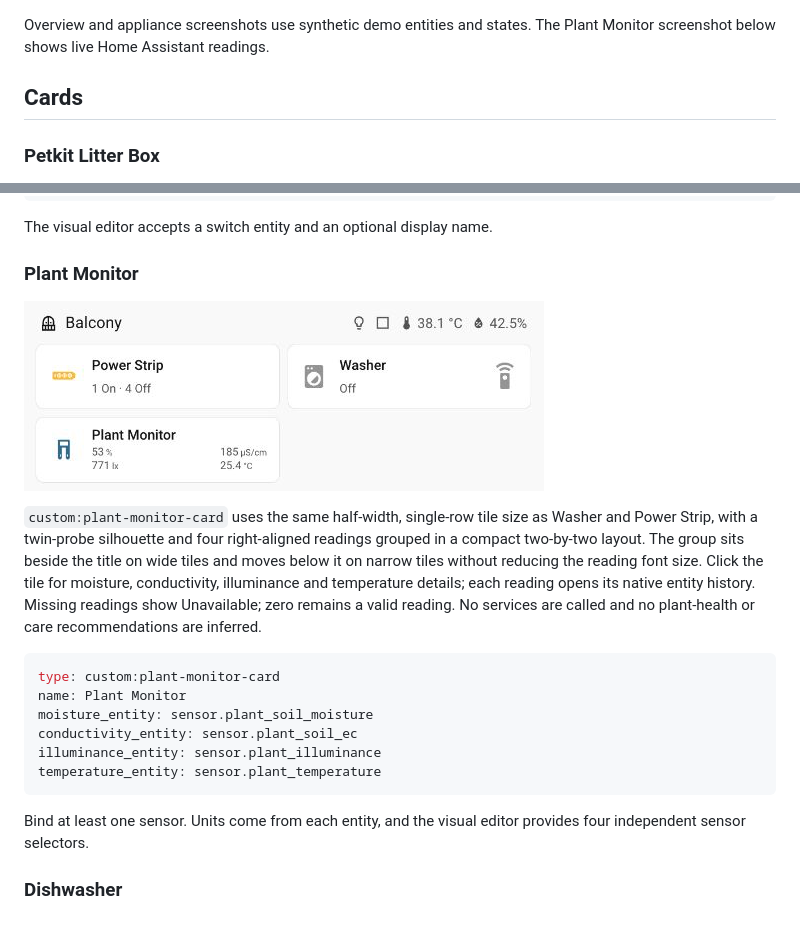
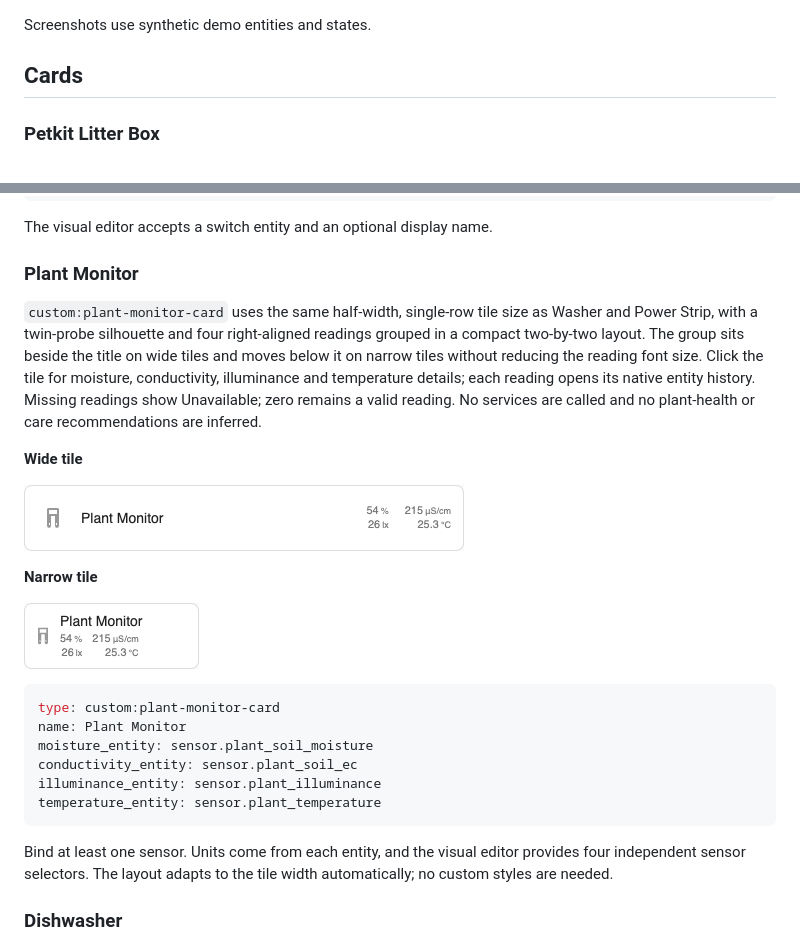
Before and after one commit to rz467fzs7d/home-assistant-device-cards, a Markdown page: README.md, 2 parts joined by grey strips. GitHub-like rendering; pictures changed too: docs/images/plant-monitor-live.png (deleted), docs/images/plant-monitor-narrow.png (added), docs/images/plant-monitor-wide.png (added).

Commit message:
Refresh Plant Monitor layout examples

````diff
--- a/README.md
+++ b/README.md
@@ -5,8 +5,7 @@ One frontend library, independently configurable cards, no backend integration.
 
 ![Power strip, stereo and home theater card overview](docs/images/cards-overview.png)
 
-Overview and appliance screenshots use synthetic demo entities and states.
-The Plant Monitor screenshot below shows live Home Assistant readings.
+Screenshots use synthetic demo entities and states.
 
 ## Cards
 
@@ -140,8 +139,6 @@ The visual editor accepts a switch entity and an optional display name.
 
 ### Plant Monitor
 
-![Plant Monitor alongside balcony devices](docs/images/plant-monitor-live.png)
-
 `custom:plant-monitor-card` uses the same half-width, single-row tile size as
 Washer and Power Strip, with a twin-probe silhouette and four right-aligned readings
 grouped in a compact two-by-two layout. The group sits beside the title on wide tiles
@@ -150,6 +147,14 @@ Click the tile for moisture, conductivity, illuminance and
 temperature details; each reading opens its native entity history.
 Missing readings show Unavailable; zero remains a valid reading. No services
 are called and no plant-health or care recommendations are inferred.
+
+**Wide tile**
+
+![Plant Monitor with two columns of readings to the right of the title](docs/images/plant-monitor-wide.png)
+
+**Narrow tile**
+
+![Plant Monitor with the same two columns of readings below the title](docs/images/plant-monitor-narrow.png)
 
 ```yaml
 type: custom:plant-monitor-card
@@ -161,7 +166,8 @@ temperature_entity: sensor.plant_temperature
 ```
 
 Bind at least one sensor. Units come from each entity, and the visual editor
-provides four independent sensor selectors.
+provides four independent sensor selectors. The layout adapts to the tile width
+automatically; no custom styles are needed.
 
 ### Dishwasher
 
````
